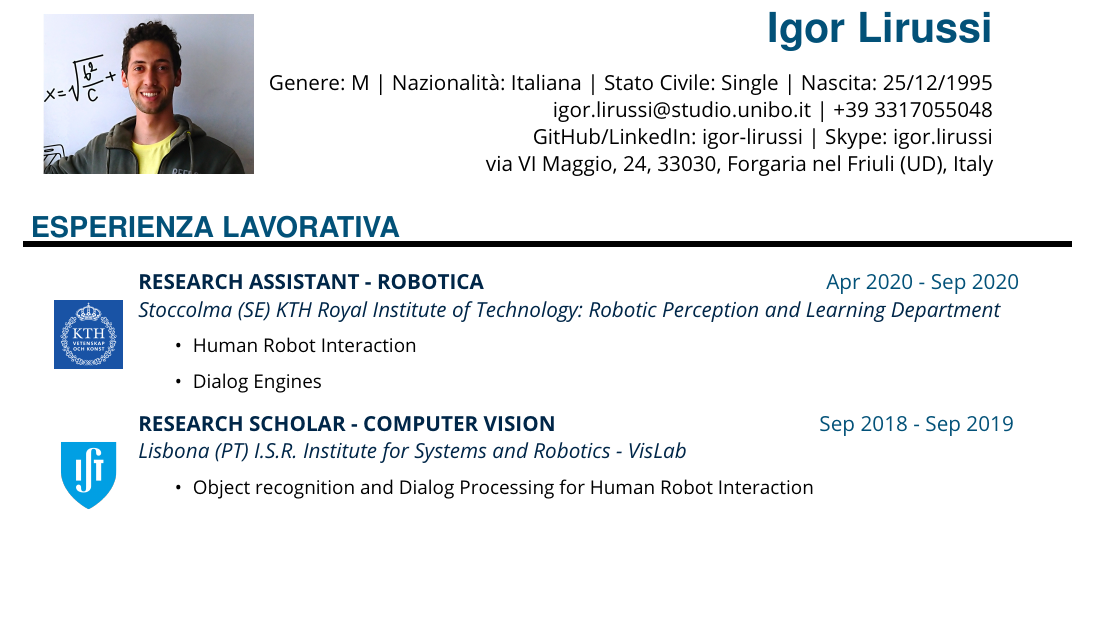
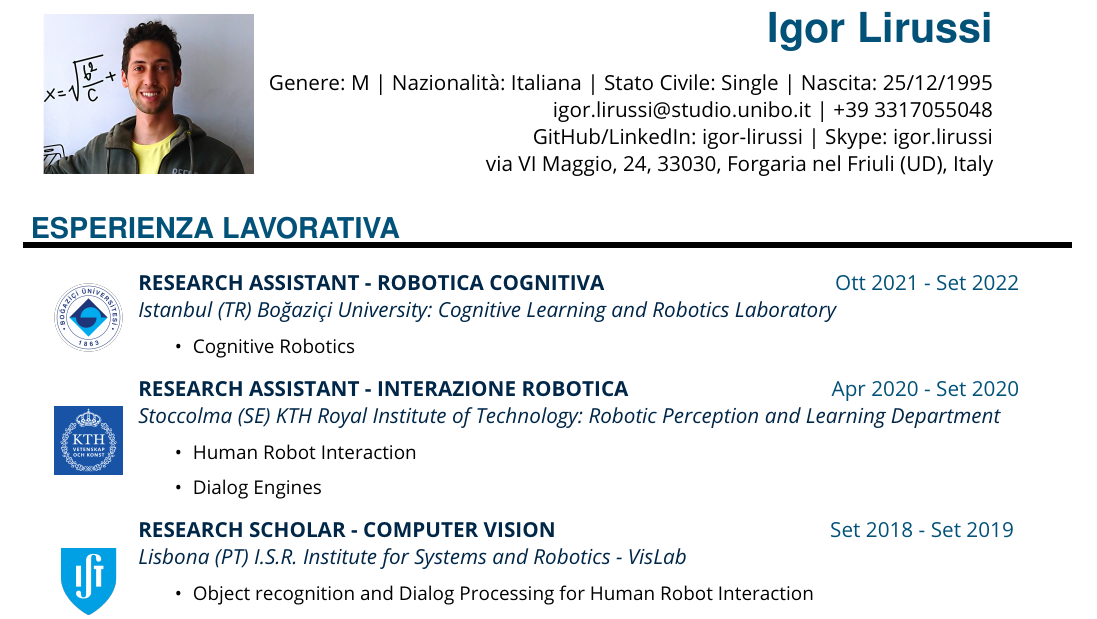
Before and after one commit to igor-lirussi/Curriculum-Vitae, a LaTeX document (main-ita.tex): part of the page before the commit and part of page 1 of 2 after it, cut so that both start at the same text, the shorter picture padded with empty space. Compiled offline with pdfLaTeX.

Commit message:
Boğaziçi Research

```diff
--- a/main-ita.tex
+++ b/main-ita.tex
@@ -50,9 +50,21 @@
 \NewPart{Esperienza Lavorativa}{}
 \noindent
 
+\href{https://colors.cmpe.boun.edu.tr}{
+\shortEntry{RESEARCH ASSISTANT - ROBOTICA COGNITIVA}
+{Ott 2021 - Set 2022}
+{Istanbul (TR) Boğaziçi University: Cognitive Learning and Robotics Laboratory}
+{
+ \begin{itemize}
+    \item Cognitive Robotics
+ \end{itemize}
+} {IMG/bogazici}
+}
+\sepspace
+
 \href{https://www.kth.se/is/rpl}{
-\shortEntry{RESEARCH ASSISTANT - ROBOTICA}
-{Apr 2020 - Sep 2020}
+\shortEntry{RESEARCH ASSISTANT - INTERAZIONE ROBOTICA}
+{Apr 2020 - Set 2020}
 {Stoccolma (SE) KTH Royal Institute of Technology: Robotic Perception and Learning Department}
 {
  \begin{itemize}
@@ -65,7 +77,7 @@
 
 \href{https://welcome.isr.tecnico.ulisboa.pt/}{
 \shortEntry{RESEARCH SCHOLAR - COMPUTER VISION}
-{Sep 2018 - Sep 2019 }
+{Set 2018 - Set 2019 }
 {Lisbona (PT)  I.S.R. Institute for Systems and Robotics - VisLab}
 {
  \begin{itemize}
```
Also changed, not shown: main.tex (+17 -1 lines), IMG/bogazici.png (added).
